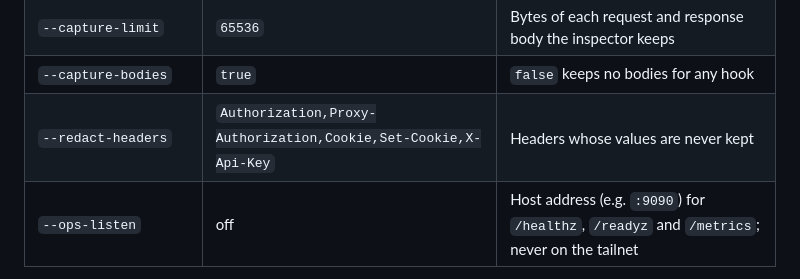
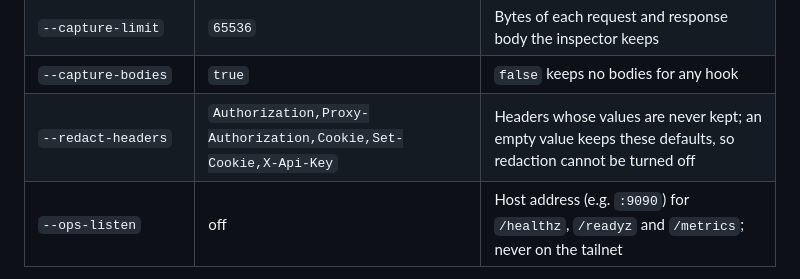
Before and after one commit to Radiergummi/tsrelay, a Markdown page: README.md, the part around the change. Rendered like a GitHub page.

```diff
--- a/README.md
+++ b/README.md
@@ -174,7 +174,7 @@ Every flag can also be set as an environment variable: `--ephemeral-grace` becom
 | `--capture-calls` | `100` | Calls per hook the inspector keeps in memory |
 | `--capture-limit` | `65536` | Bytes of each request and response body the inspector keeps |
 | `--capture-bodies` | `true` | `false` keeps no bodies for any hook |
-| `--redact-headers` | `Authorization,Proxy-Authorization,Cookie,Set-Cookie,X-Api-Key` | Headers whose values are never kept |
+| `--redact-headers` | `Authorization,Proxy-Authorization,Cookie,Set-Cookie,X-Api-Key` | Headers whose values are never kept; an empty value keeps these defaults, so redaction cannot be turned off |
 | `--ops-listen` | off | Host address (e.g. `:9090`) for `/healthz`, `/readyz` and `/metrics`; never on the tailnet |
 
 Every numeric or duration setting from [Hook settings](#hook-settings) also has a relay-wide default and maximum flag, named `--hook-<setting>-default` and `--hook-<setting>-max`, for example `--hook-rate-limit-default=100/200`, or `--hook-max-body-bytes-default=1048576 --hook-max-body-bytes-max=10485760` (the default body size is unlimited, which a maximum would not allow, so set both); `attachPolicy`, `hostHeader` and `capture` only get a `-default` flag, since there's no sensible maximum for them. A hook may only set a value within the relay's maximum. `--response-timeout` still works as a deprecated alias of `--hook-response-timeout-default`.
```
Also changed, not shown: docs/DESIGN.md (+4 -4 lines).
